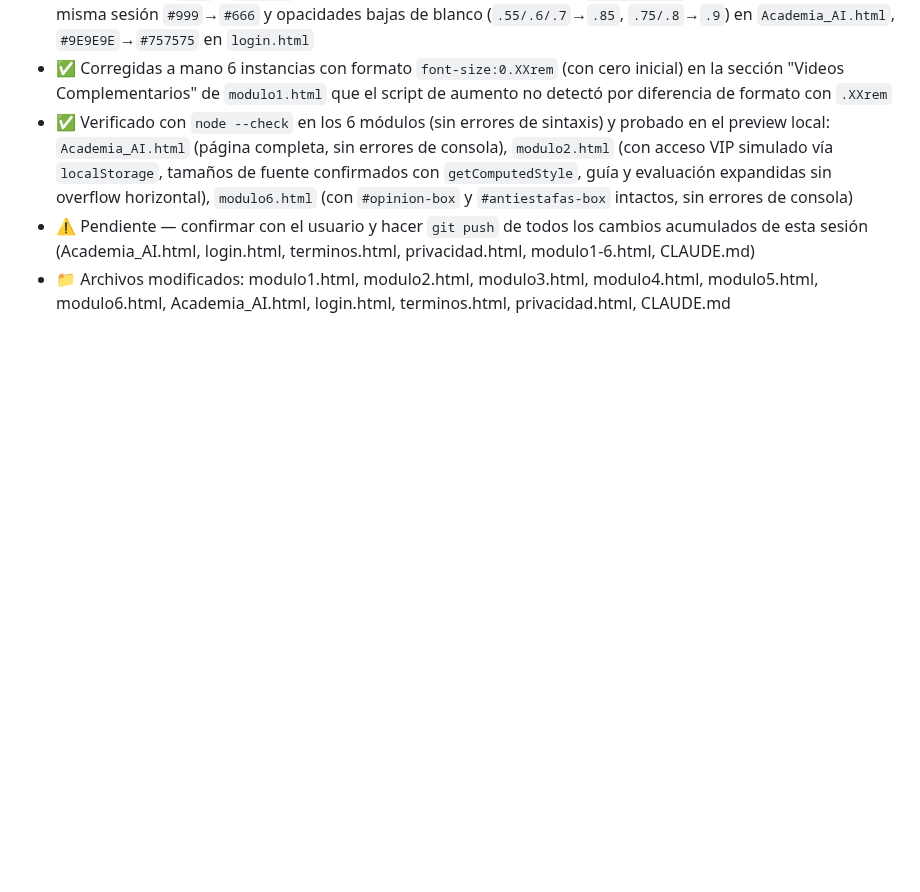
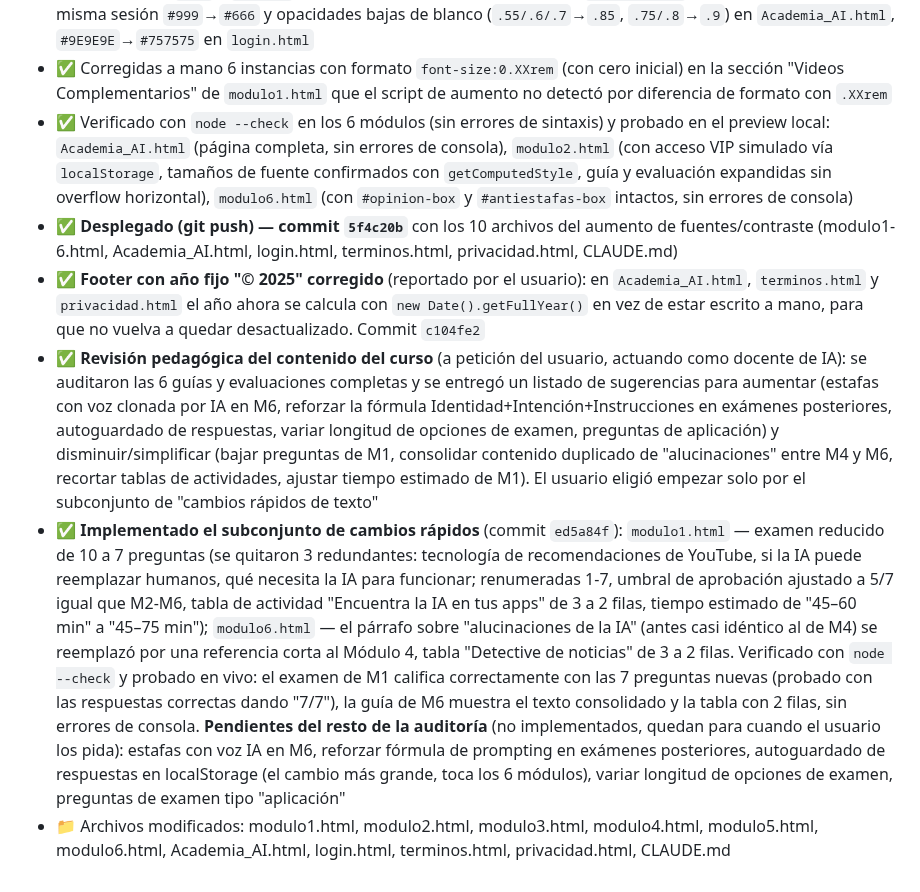
Before and after one commit to srgabarca-del/academia-ia-generaciones, a Markdown page: CLAUDE.md, the part around the change. Rendered like a GitHub page; blank space fills up the shorter version.

Commit message:
Actualizar CLAUDE.md con revisión pedagógica y cambios de esta sesión
Documenta el fix del footer, la auditoría pedagógica del curso y el
subconjunto de ajustes de contenido implementado en M1 y M6.

Co-Authored-By: Claude Sonnet 5 <noreply@anthropic.com>

```diff
--- a/CLAUDE.md
+++ b/CLAUDE.md
@@ -330,7 +330,10 @@ sessionStorage.setItem('acceso_modulo6', '1');
 - ✅ Oscurecidos colores de bajo contraste: `#9E9E9E`→`#757575` (marcas de tiempo de las tarjetas de sección en los 6 módulos), `#999`→`#616161` (botón "Bloqueado" del certificado en `modulo1.html`), y anteriormente en la misma sesión `#999`→`#666` y opacidades bajas de blanco (`.55/.6/.7`→`.85`, `.75/.8`→`.9`) en `Academia_AI.html`, `#9E9E9E`→`#757575` en `login.html`
 - ✅ Corregidas a mano 6 instancias con formato `font-size:0.XXrem` (con cero inicial) en la sección "Videos Complementarios" de `modulo1.html` que el script de aumento no detectó por diferencia de formato con `.XXrem`
 - ✅ Verificado con `node --check` en los 6 módulos (sin errores de sintaxis) y probado en el preview local: `Academia_AI.html` (página completa, sin errores de consola), `modulo2.html` (con acceso VIP simulado vía `localStorage`, tamaños de fuente confirmados con `getComputedStyle`, guía y evaluación expandidas sin overflow horizontal), `modulo6.html` (con `#opinion-box` y `#antiestafas-box` intactos, sin errores de consola)
-- ⚠️ Pendiente — confirmar con el usuario y hacer `git push` de todos los cambios acumulados de esta sesión (Academia_AI.html, login.html, terminos.html, privacidad.html, modulo1-6.html, CLAUDE.md)
+- ✅ **Desplegado (git push) — commit `5f4c20b`** con los 10 archivos del aumento de fuentes/contraste (modulo1-6.html, Academia_AI.html, login.html, terminos.html, privacidad.html, CLAUDE.md)
+- ✅ **Footer con año fijo "© 2025" corregido** (reportado por el usuario): en `Academia_AI.html`, `terminos.html` y `privacidad.html` el año ahora se calcula con `new Date().getFullYear()` en vez de estar escrito a mano, para que no vuelva a quedar desactualizado. Commit `c104fe2`
+- ✅ **Revisión pedagógica del contenido del curso** (a petición del usuario, actuando como docente de IA): se auditaron las 6 guías y evaluaciones completas y se entregó un listado de sugerencias para aumentar (estafas con voz clonada por IA en M6, reforzar la fórmula Identidad+Intención+Instrucciones en exámenes posteriores, autoguardado de respuestas, variar longitud de opciones de examen, preguntas de aplicación) y disminuir/simplificar (bajar preguntas de M1, consolidar contenido duplicado de "alucinaciones" entre M4 y M6, recortar tablas de actividades, ajustar tiempo estimado de M1). El usuario eligió empezar solo por el subconjunto de "cambios rápidos de texto"
+- ✅ **Implementado el subconjunto de cambios rápidos** (commit `ed5a84f`): `modulo1.html` — examen reducido de 10 a 7 preguntas (se quitaron 3 redundantes: tecnología de recomendaciones de YouTube, si la IA puede reemplazar humanos, qué necesita la IA para funcionar; renumeradas 1-7, umbral de aprobación ajustado a 5/7 igual que M2-M6, tabla de actividad "Encuentra la IA en tus apps" de 3 a 2 filas, tiempo estimado de "45–60 min" a "45–75 min"); `modulo6.html` — el párrafo sobre "alucinaciones de la IA" (antes casi idéntico al de M4) se reemplazó por una referencia corta al Módulo 4, tabla "Detective de noticias" de 3 a 2 filas. Verificado con `node --check` y probado en vivo: el examen de M1 califica correctamente con las 7 preguntas nuevas (probado con las respuestas correctas dando "7/7"), la guía de M6 muestra el texto consolidado y la tabla con 2 filas, sin errores de consola. **Pendientes del resto de la auditoría** (no implementados, quedan para cuando el usuario los pida): estafas con voz IA en M6, reforzar fórmula de prompting en exámenes posteriores, autoguardado de respuestas en localStorage (el cambio más grande, toca los 6 módulos), variar longitud de opciones de examen, preguntas de examen tipo "aplicación"
 - 📁 Archivos modificados: modulo1.html, modulo2.html, modulo3.html, modulo4.html, modulo5.html, modulo6.html, Academia_AI.html, login.html, terminos.html, privacidad.html, CLAUDE.md
 
 <!--
```
